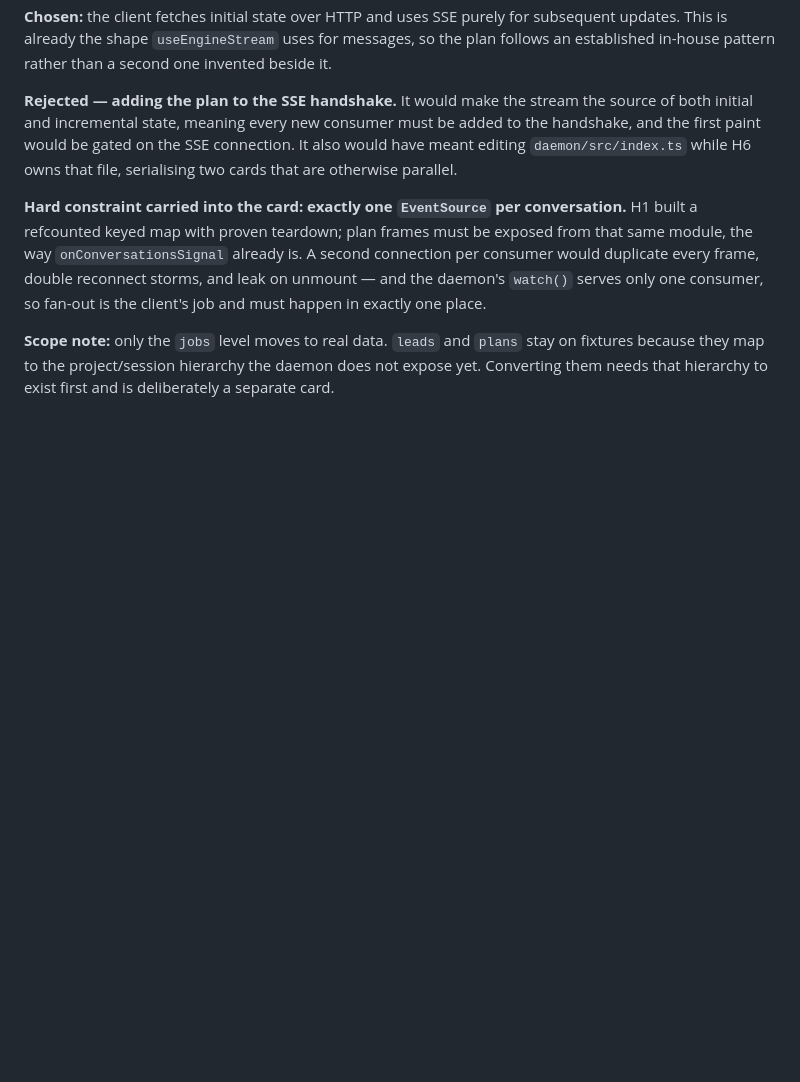
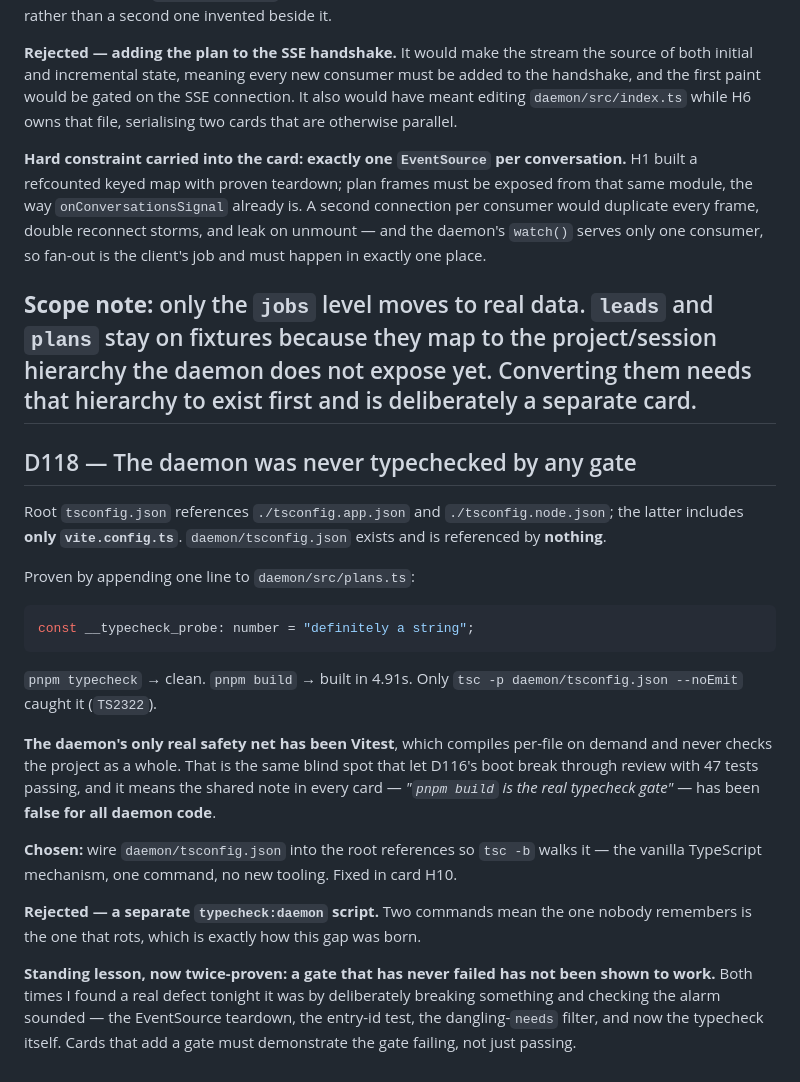
Before and after one commit to clayton-duarte/cpd, a Markdown page: DECISIONS.md, the part around the change. GitHub-like rendering; blank space fills up the shorter version.

Commit message:
docs: D118 daemon excluded from both typecheck gates

````diff
--- a/DECISIONS.md
+++ b/DECISIONS.md
@@ -728,3 +728,34 @@ consumer, so fan-out is the client's job and must happen in exactly one place.
 **Scope note:** only the `jobs` level moves to real data. `leads` and `plans` stay on fixtures
 because they map to the project/session hierarchy the daemon does not expose yet. Converting them
 needs that hierarchy to exist first and is deliberately a separate card.
+---
+
+## D118 — The daemon was never typechecked by any gate
+
+Root `tsconfig.json` references `./tsconfig.app.json` and `./tsconfig.node.json`; the latter
+includes **only `vite.config.ts`**. `daemon/tsconfig.json` exists and is referenced by **nothing**.
+
+Proven by appending one line to `daemon/src/plans.ts`:
+
+```ts
+const __typecheck_probe: number = "definitely a string";
+```
+
+`pnpm typecheck` → clean. `pnpm build` → built in 4.91s. Only
+`tsc -p daemon/tsconfig.json --noEmit` caught it (`TS2322`).
+
+**The daemon's only real safety net has been Vitest**, which compiles per-file on demand and never
+checks the project as a whole. That is the same blind spot that let D116's boot break through
+review with 47 tests passing, and it means the shared note in every card — *"`pnpm build` is the
+real typecheck gate"* — has been **false for all daemon code**.
+
+**Chosen:** wire `daemon/tsconfig.json` into the root references so `tsc -b` walks it — the vanilla
+TypeScript mechanism, one command, no new tooling. Fixed in card H10.
+
+**Rejected — a separate `typecheck:daemon` script.** Two commands mean the one nobody remembers is
+the one that rots, which is exactly how this gap was born.
+
+**Standing lesson, now twice-proven: a gate that has never failed has not been shown to work.**
+Both times I found a real defect tonight it was by deliberately breaking something and checking the
+alarm sounded — the EventSource teardown, the entry-id test, the dangling-`needs` filter, and now
+the typecheck itself. Cards that add a gate must demonstrate the gate failing, not just passing.
````
